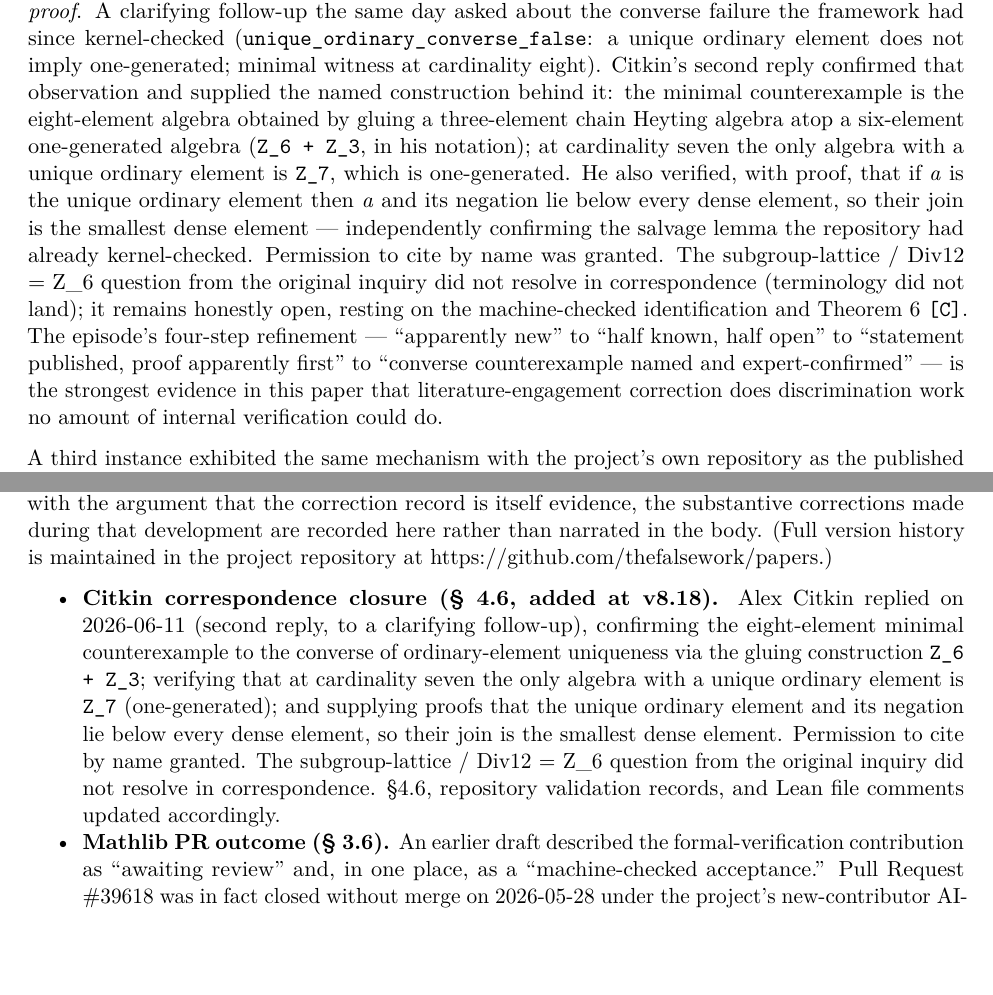
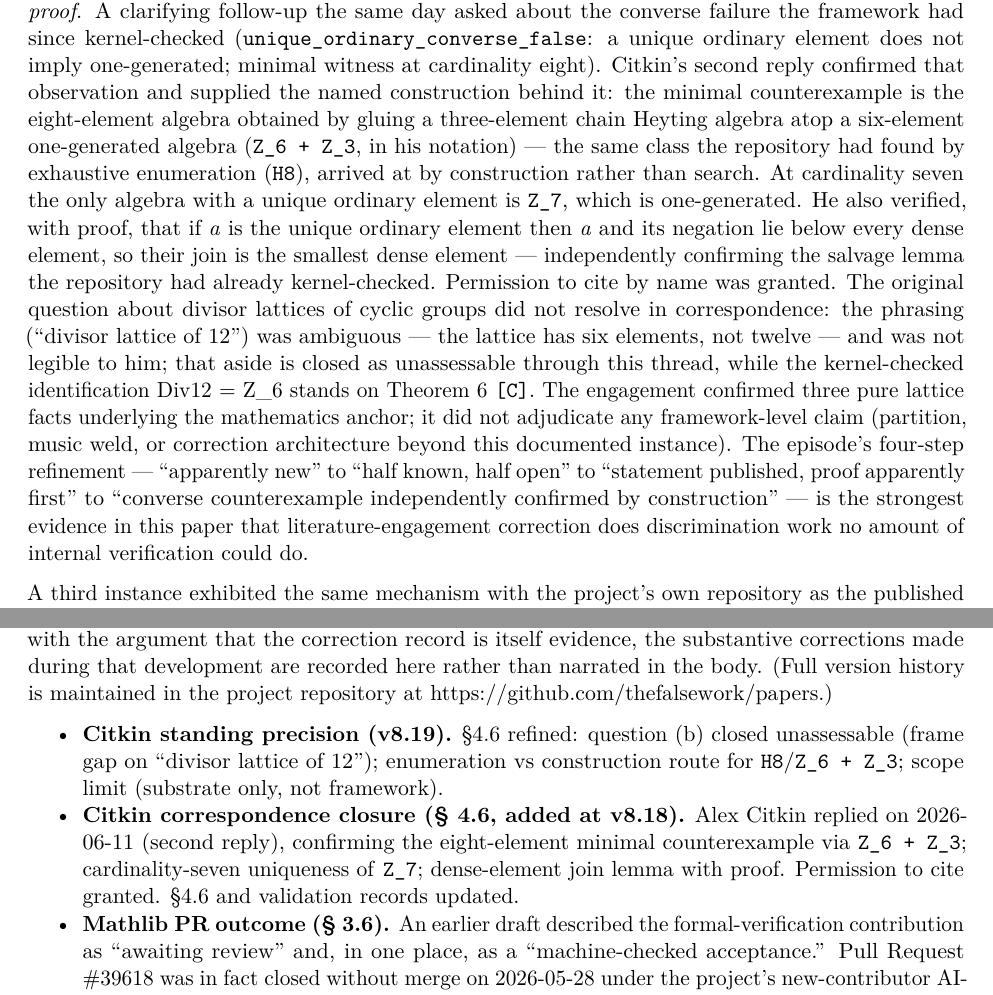
Before and after one commit to thefalsework/papers, a LaTeX paper (papers/paper2-epistemic-dependency/paper2.tex): two parts of pages 19 and 29 of 30, joined at a grey line, cut so that both start at the same text, the shorter picture padded with empty space. Compiled offline with pdfLaTeX.

Commit message:
paper2 v8.19: precise Citkin standings and scope limits.
Frame gap closes question (b) as unassessable; converse and dense-filter [K]+confirmed, novelty low; substrate-only scope; closing reply draft in citkin-email.md.

Co-authored-by: Cursor <cursoragent@cursor.com>

```diff
--- a/papers/paper2-epistemic-dependency/paper2.tex
+++ b/papers/paper2-epistemic-dependency/paper2.tex
@@ -1302,21 +1302,28 @@ Citkin's second reply confirmed that observation and supplied the named
 construction behind it: the minimal counterexample is the eight-element
 algebra obtained by gluing a three-element chain Heyting algebra atop a
 six-element one-generated algebra (\texttt{Z\_6\ +\ Z\_3}, in his
-notation); at cardinality seven the only algebra with a unique ordinary
+notation) --- the same class the repository had found by exhaustive
+enumeration (\texttt{H8}), arrived at by construction rather than
+search. At cardinality seven the only algebra with a unique ordinary
 element is \texttt{Z\_7}, which is one-generated. He also verified, with
 proof, that if \emph{a} is the unique ordinary element then \emph{a} and
 its negation lie below every dense element, so their join is the
 smallest dense element --- independently confirming the salvage lemma
 the repository had already kernel-checked. Permission to cite by name
-was granted. The subgroup-lattice / Div12 = Z\_6 question from the
-original inquiry did not resolve in correspondence (terminology did not
-land); it remains honestly open, resting on the machine-checked
-identification and Theorem 6 \statustag{C}. The episode's four-step refinement
---- ``apparently new'' to ``half known, half open'' to ``statement
-published, proof apparently first'' to ``converse counterexample named
-and expert-confirmed'' --- is the strongest evidence in this paper that
-literature-engagement correction does discrimination work no amount of
-internal verification could do.
+was granted. The original question about divisor lattices of cyclic
+groups did not resolve in correspondence: the phrasing (``divisor
+lattice of 12'') was ambiguous --- the lattice has six elements, not
+twelve --- and was not legible to him; that aside is closed as
+unassessable through this thread, while the kernel-checked
+identification Div12 = Z\_6 stands on Theorem 6 \statustag{C}. The engagement
+confirmed three pure lattice facts underlying the mathematics anchor; it
+did not adjudicate any framework-level claim (partition, music weld, or
+correction architecture beyond this documented instance). The episode's
+four-step refinement --- ``apparently new'' to ``half known, half open''
+to ``statement published, proof apparently first'' to ``converse
+counterexample independently confirmed by construction'' --- is the
+strongest evidence in this paper that literature-engagement correction
+does discrimination work no amount of internal verification could do.
 
 A third instance exhibited the same mechanism with the project's own
 repository as the published source (2026-06-12): an AI instance cited a
@@ -1975,18 +1982,18 @@ version history is maintained in the project repository at
 \begin{itemize}
 \tightlist
 \item
+  \textbf{Citkin standing precision (v8.19).} §4.6 refined: question (b)
+  closed unassessable (frame gap on ``divisor lattice of 12'');
+  enumeration vs construction route for
+  \texttt{H8}/\texttt{Z\_6\ +\ Z\_3}; scope limit (substrate only, not
+  framework).
+\item
   \textbf{Citkin correspondence closure (§ 4.6, added at v8.18).} Alex
-  Citkin replied on 2026-06-11 (second reply, to a clarifying
-  follow-up), confirming the eight-element minimal counterexample to the
-  converse of ordinary-element uniqueness via the gluing construction
-  \texttt{Z\_6\ +\ Z\_3}; verifying that at cardinality seven the only
-  algebra with a unique ordinary element is \texttt{Z\_7}
-  (one-generated); and supplying proofs that the unique ordinary element
-  and its negation lie below every dense element, so their join is the
-  smallest dense element. Permission to cite by name granted. The
-  subgroup-lattice / Div12 = Z\_6 question from the original inquiry did
-  not resolve in correspondence. §4.6, repository validation records,
-  and Lean file comments updated accordingly.
+  Citkin replied on 2026-06-11 (second reply), confirming the
+  eight-element minimal counterexample via \texttt{Z\_6\ +\ Z\_3};
+  cardinality-seven uniqueness of \texttt{Z\_7}; dense-element join
+  lemma with proof. Permission to cite granted. §4.6 and validation
+  records updated.
 \item
   \textbf{Mathlib PR outcome (§ 3.6).} An earlier draft described the
   formal-verification contribution as ``awaiting review'' and, in one
```
Also changed, not shown: ACKNOWLEDGEMENTS.md (+1 -1 lines), docs/outreach/citkin-email.md (+17 -5 lines), papers/INDEX.md (+1 -1 lines), papers/paper2-epistemic-dependency/paper2.md (+5 -3 lines), validation/RESOLVED.md (+5 -5 lines), validation/claims/unique-ordinary-structure.md (+3 -5 lines), papers/paper2-epistemic-dependency/paper2.pdf, papers/paper2-epistemic-dependency/paper2.tex (6 more changed lines).
